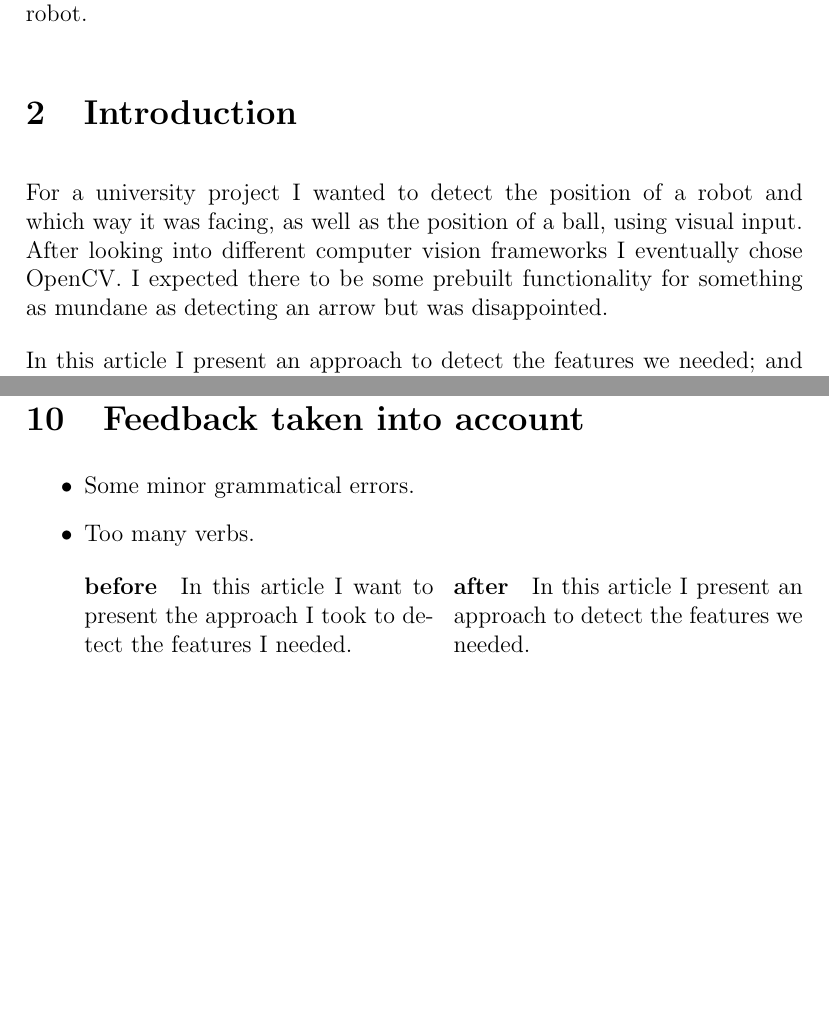
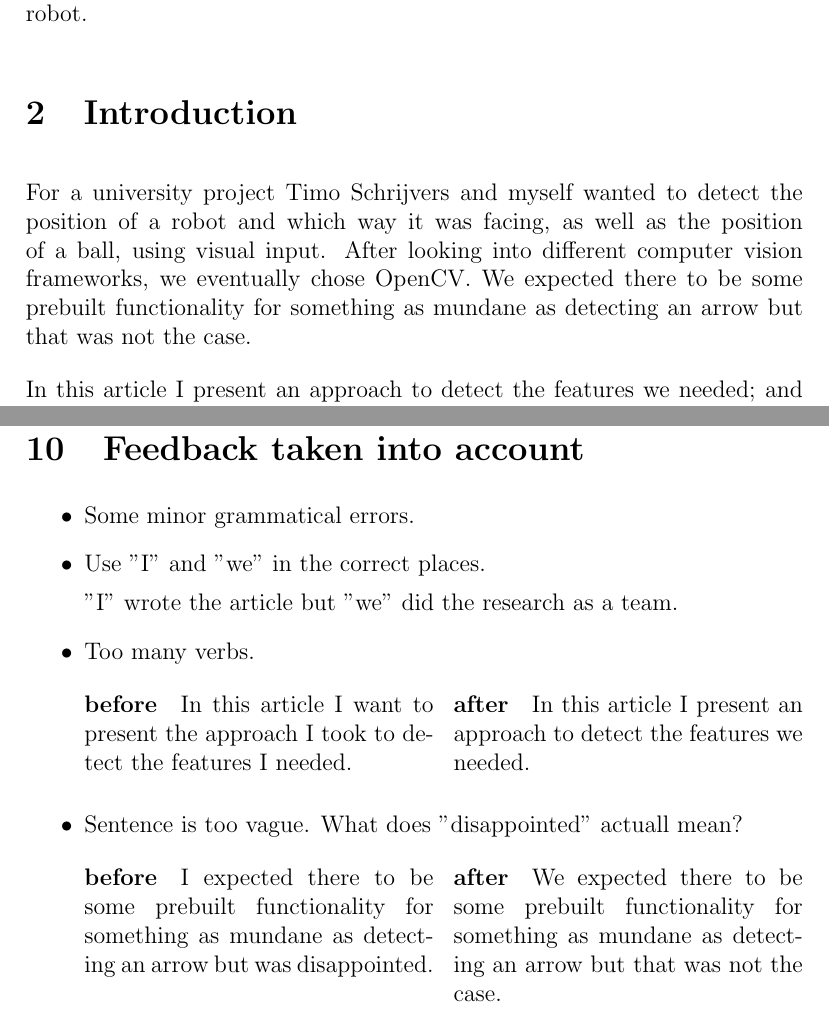
Before and after one commit to AcademischSchrijven/assignment10, a LaTeX problem sheet (assignment10_s4549775.tex): two parts of pages 1 and 9 of 9, joined at a grey line, cut so that both start at the same text, the shorter picture padded with empty space. Compiled offline with pdfLaTeX.

Commit message:
Process feedback.

```diff
--- a/assignment10_s4549775.tex
+++ b/assignment10_s4549775.tex
@@ -23,7 +23,7 @@
 In this paper I present an easy to understand and follow approach to detect an object's position, and the direction it is facing, from visual input using OpenCV. This is done as a case study of an autonomous football playing robot.
 
 \section{Introduction}
-For a university project I wanted to detect the position of a robot and which way it was facing, as well as the position of a ball, using visual input. After looking into different computer vision frameworks I eventually chose OpenCV. I expected there to be some prebuilt functionality for something as mundane as detecting an arrow but was disappointed.
+For a university project Timo Schrijvers and myself wanted to detect the position of a robot and which way it was facing, as well as the position of a ball, using visual input. After looking into different computer vision frameworks, we eventually chose OpenCV. We expected there to be some prebuilt functionality for something as mundane as detecting an arrow but that was not the case.
 
 In this article I present an approach to detect the features we needed; and how this was applied in a robotics project. This article is positioned as an introduction into image detection and does not assume familiarity with the subject. Concepts and terminology are introduced as needed; it serves as a quick overview over image detection and OpenCV in particular.
 
@@ -195,6 +195,9 @@ Do not focus too much on the choice of languages though, not even the choice of
 \section{Feedback taken into account}
 \begin{itemize}
 	\item Some minor grammatical errors.
+	\item Use "I" and "we" in the correct places.
+
+	"I" wrote the article but "we" did the research as a team.
 	\item Too many verbs.
 
 	\begin{multicols}{2}
@@ -202,6 +205,13 @@ Do not focus too much on the choice of languages though, not even the choice of
 
 		\paragraph{after} In this article I present an approach to detect the features we needed.
 	\end{multicols}
+	\item Sentence is too vague. What does "disappointed" actuall mean?
+
+	\begin{multicols}{2}
+		\paragraph{before} I expected there to be some prebuilt functionality for something as mundane as detecting an arrow but was disappointed.
+
+		\paragraph{after} We expected there to be some prebuilt functionality for something as mundane as detecting an arrow but that was not the case.
+	\end{multicols}
 \end{itemize}
 
 \end{document}
```
